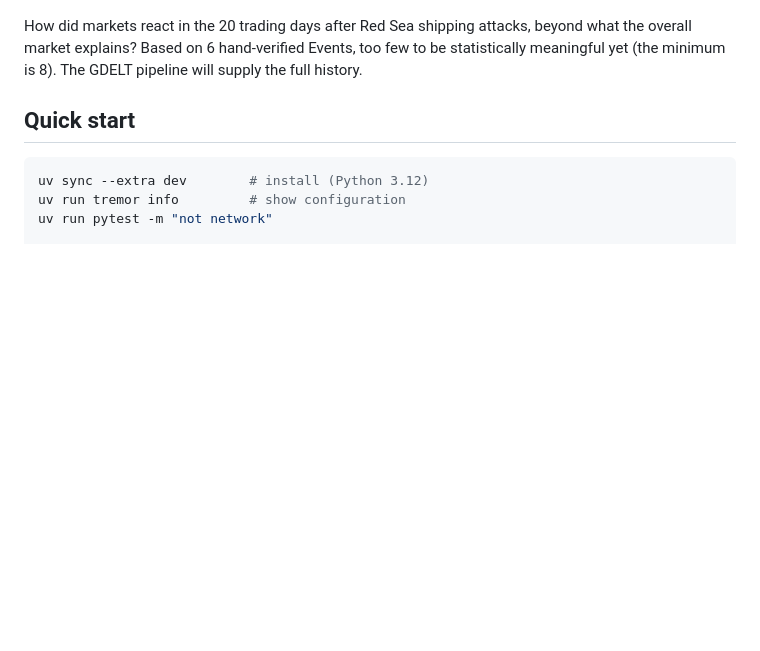
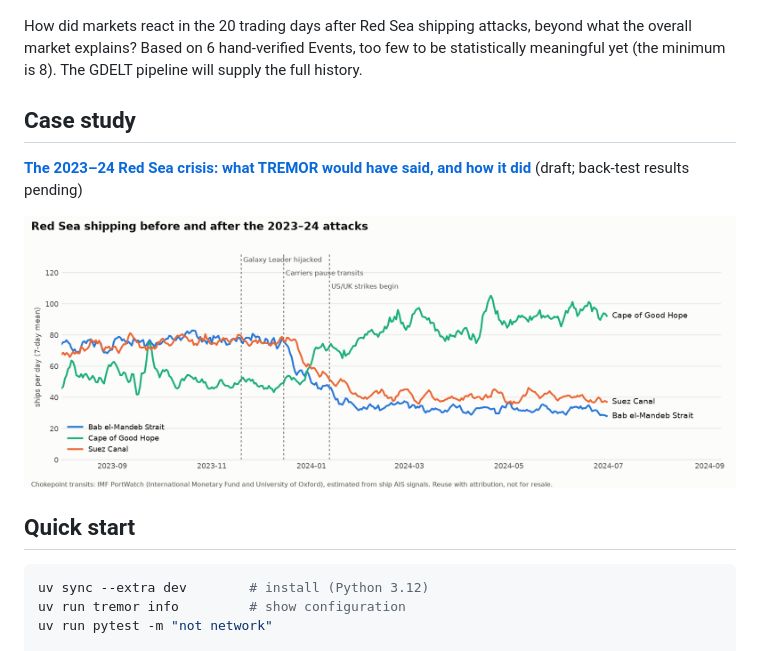
Before and after one commit to bradenlocsin/tremor, a Markdown page: README.md, the part around the change. Rendered like a GitHub page; pictures changed too: docs/charts/red-sea-chokepoints-light.png (added); blank space fills up the shorter version.

```diff
--- a/README.md
+++ b/README.md
@@ -9,6 +9,12 @@
 ![Average cumulative abnormal returns after Red Sea shipping attacks](docs/charts/red-sea-shipping-attacks-light.png)
 
 How did markets react in the 20 trading days after Red Sea shipping attacks, beyond what the overall market explains? Based on 6 hand-verified Events, too few to be statistically meaningful yet (the minimum is 8). The GDELT pipeline will supply the full history.
+
+## Case study
+
+**[The 2023–24 Red Sea crisis: what TREMOR would have said, and how it did](docs/case-study-red-sea.md)** (draft; back-test results pending)
+
+![Red Sea shipping before and after the 2023–24 attacks](docs/charts/red-sea-chokepoints-light.png)
 
 ## Quick start
 
```
Also changed, not shown: HANDOFF.md (+3 -1 lines), docs/case-study-red-sea.md (added, +79 -0 lines), docs/charts/red-sea-chokepoints-dark.png (added), 1 other file.
